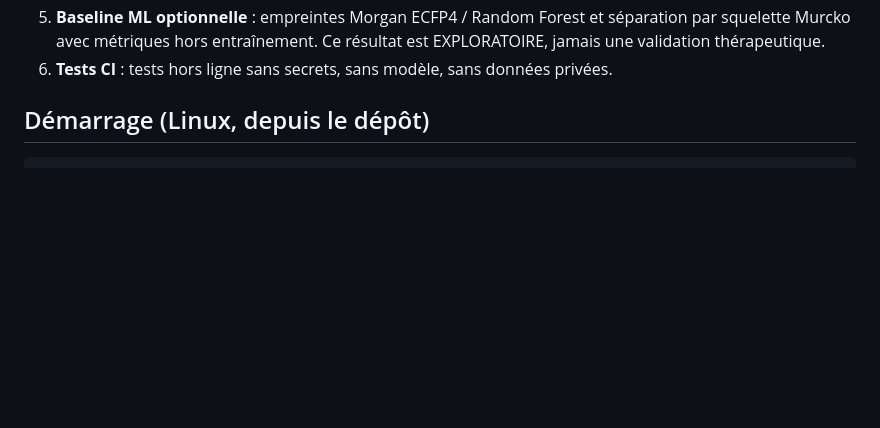
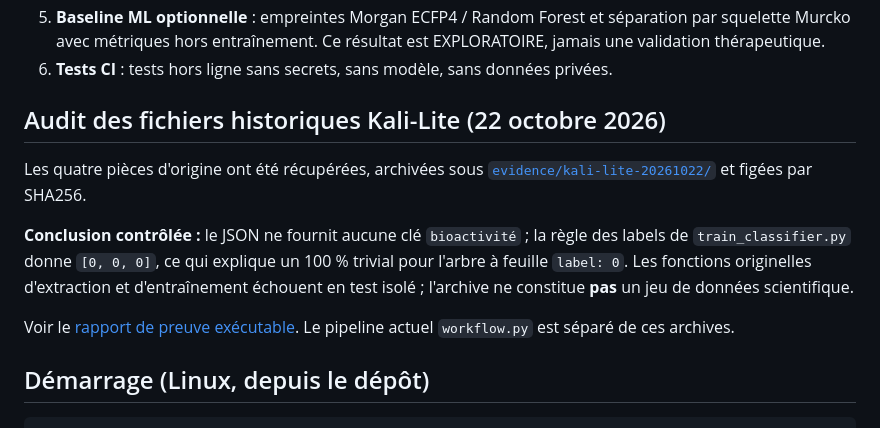
Before and after one commit to Kalicorp/kalicorp-kali-lite, a Markdown page: projects/hydrangea-research/README.md, the part around the change. Rendered like a GitHub page; blank space fills up the shorter version.

Commit message:
docs(hydrangea): surface verified archive findings and quarantine policy

```diff
--- a/projects/hydrangea-research/README.md
+++ b/projects/hydrangea-research/README.md
@@ -18,6 +18,21 @@ expérimental.** Le travail scientifique est séparé des réponses de modèle.
    séparation par squelette Murcko avec métriques hors entraînement.
    Ce résultat est EXPLORATOIRE, jamais une validation thérapeutique.
 6. **Tests CI** : tests hors ligne sans secrets, sans modèle, sans données privées.
+
+## Audit des fichiers historiques Kali-Lite (22 octobre 2026)
+
+Les quatre pièces d'origine ont été récupérées, archivées sous
+[`evidence/kali-lite-20261022/`](evidence/kali-lite-20261022/README.md)
+et figées par SHA256.
+
+**Conclusion contrôlée :** le JSON ne fournit aucune clé `bioactivité` ;
+la règle des labels de `train_classifier.py` donne `[0, 0, 0]`,
+ce qui explique un 100 % trivial pour l'arbre à feuille `label: 0`.
+Les fonctions originelles d'extraction et d'entraînement échouent en test
+isolé ; l'archive ne constitue **pas** un jeu de données scientifique.
+
+Voir le [rapport de preuve exécutable](reports/HYDRANGEA_AUDIT_001_EVIDENCE.md).
+Le pipeline actuel `workflow.py` est séparé de ces archives.
 
 ## Démarrage (Linux, depuis le dépôt)
 
```
